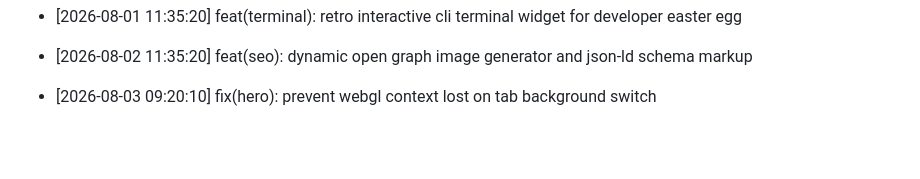
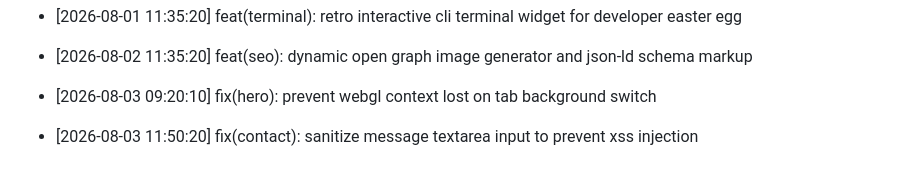
Before and after one commit to Goekss/Web-Portfolio, a Markdown page: CHANGELOG.md, the part around the change. Rendered like a GitHub page; blank space fills up the shorter version.

Commit message:
fix(contact): sanitize message textarea input to prevent xss injection

```diff
--- a/CHANGELOG.md
+++ b/CHANGELOG.md
@@ -460,3 +460,5 @@
 - [2026-08-02 11:35:20] feat(seo): dynamic open graph image generator and json-ld schema markup
 
 - [2026-08-03 09:20:10] fix(hero): prevent webgl context lost on tab background switch
+
+- [2026-08-03 11:50:20] fix(contact): sanitize message textarea input to prevent xss injection
```
